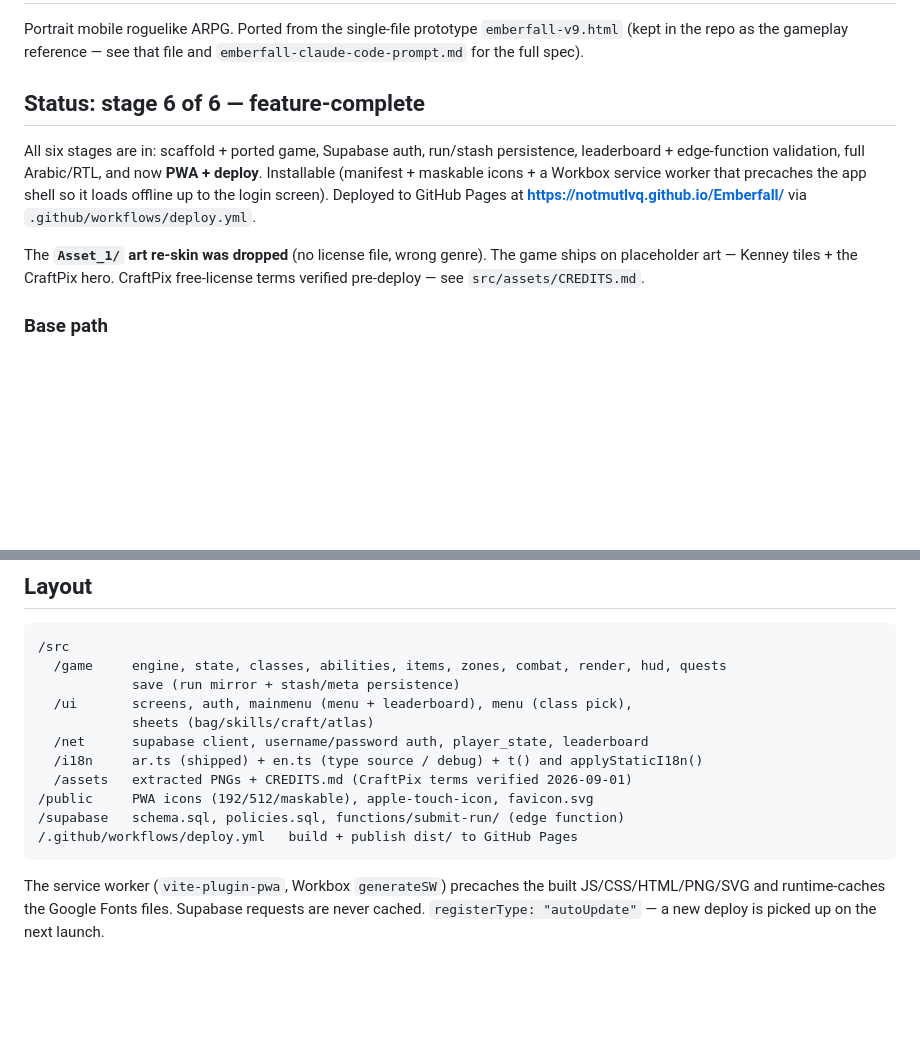
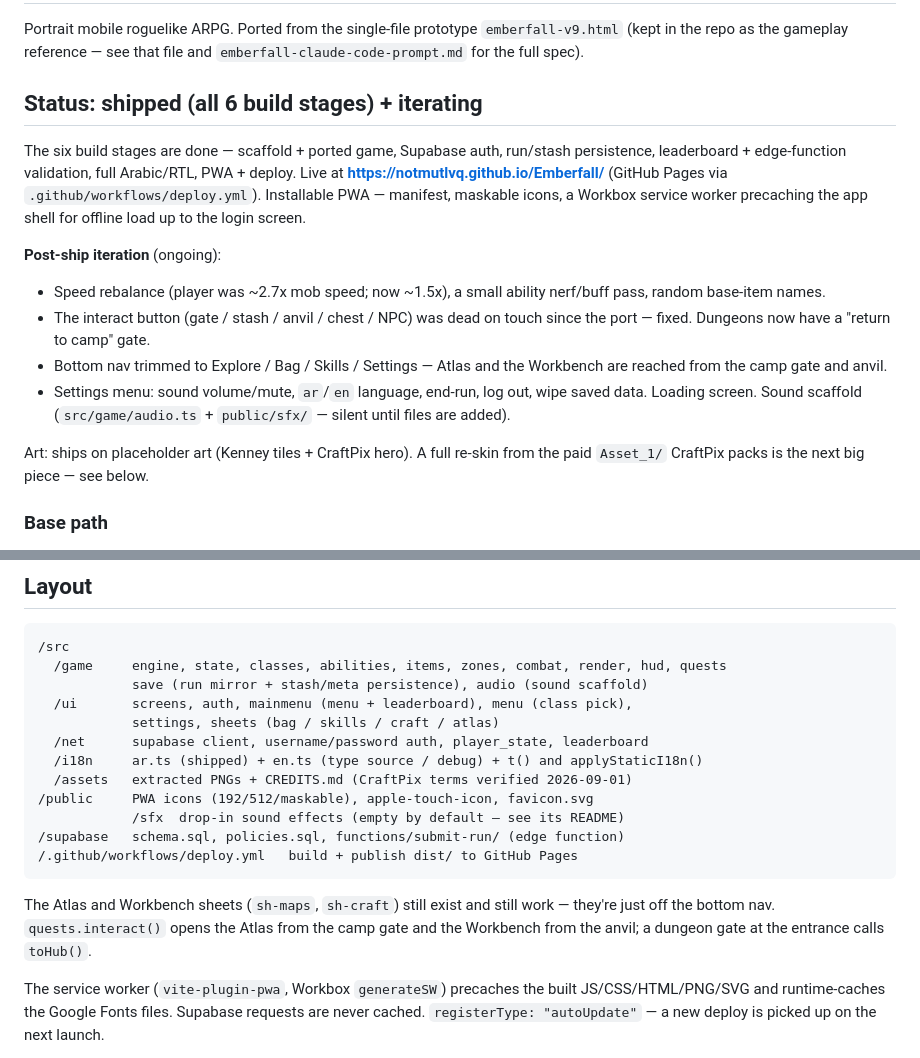
Before and after one commit to notMutlvq/Emberfall, a Markdown page: README.md, 2 parts joined by grey strips. Drawn GitHub-style; blank space fills up the shorter version.

Commit message:
docs: README — post-ship iteration notes

````diff
--- a/README.md
+++ b/README.md
@@ -4,19 +4,30 @@ Portrait mobile roguelike ARPG. Ported from the single-file prototype
 `emberfall-v9.html` (kept in the repo as the gameplay reference — see that
 file and `emberfall-claude-code-prompt.md` for the full spec).
 
-## Status: stage 6 of 6 — feature-complete
+## Status: shipped (all 6 build stages) + iterating
 
-All six stages are in: scaffold + ported game, Supabase auth, run/stash
-persistence, leaderboard + edge-function validation, full Arabic/RTL, and
-now **PWA + deploy**. Installable (manifest + maskable icons + a Workbox
-service worker that precaches the app shell so it loads offline up to the
-login screen). Deployed to GitHub Pages at
-**https://notmutlvq.github.io/Emberfall/** via `.github/workflows/deploy.yml`.
+The six build stages are done — scaffold + ported game, Supabase auth,
+run/stash persistence, leaderboard + edge-function validation, full
+Arabic/RTL, PWA + deploy. Live at
+**https://notmutlvq.github.io/Emberfall/** (GitHub Pages via
+`.github/workflows/deploy.yml`). Installable PWA — manifest, maskable
+icons, a Workbox service worker precaching the app shell for offline load
+up to the login screen.
 
-The **`Asset_1/` art re-skin was dropped** (no license file, wrong genre).
-The game ships on placeholder art — Kenney tiles + the CraftPix hero.
-CraftPix free-license terms verified pre-deploy — see
-`src/assets/CREDITS.md`.
+**Post-ship iteration** (ongoing):
+- Speed rebalance (player was ~2.7x mob speed; now ~1.5x), a small ability
+  nerf/buff pass, random base-item names.
+- The interact button (gate / stash / anvil / chest / NPC) was dead on
+  touch since the port — fixed. Dungeons now have a "return to camp" gate.
+- Bottom nav trimmed to Explore / Bag / Skills / Settings — Atlas and the
+  Workbench are reached from the camp gate and anvil.
+- Settings menu: sound volume/mute, `ar`/`en` language, end-run, log out,
+  wipe saved data. Loading screen. Sound scaffold (`src/game/audio.ts` +
+  `public/sfx/` — silent until files are added).
+
+Art: ships on placeholder art (Kenney tiles + CraftPix hero). A full
+re-skin from the paid `Asset_1/` CraftPix packs is the next big piece —
+see below.
 
 ### Base path
 
@@ -101,16 +112,22 @@ replay validation, which isn't worth it for a handful of players. Use the
 ```
 /src
   /game     engine, state, classes, abilities, items, zones, combat, render, hud, quests
-            save (run mirror + stash/meta persistence)
+            save (run mirror + stash/meta persistence), audio (sound scaffold)
   /ui       screens, auth, mainmenu (menu + leaderboard), menu (class pick),
-            sheets (bag/skills/craft/atlas)
+            settings, sheets (bag / skills / craft / atlas)
   /net      supabase client, username/password auth, player_state, leaderboard
   /i18n     ar.ts (shipped) + en.ts (type source / debug) + t() and applyStaticI18n()
   /assets   extracted PNGs + CREDITS.md (CraftPix terms verified 2026-09-01)
 /public     PWA icons (192/512/maskable), apple-touch-icon, favicon.svg
+            /sfx  drop-in sound effects (empty by default — see its README)
 /supabase   schema.sql, policies.sql, functions/submit-run/ (edge function)
 /.github/workflows/deploy.yml   build + publish dist/ to GitHub Pages
 ```
+
+The Atlas and Workbench sheets (`sh-maps`, `sh-craft`) still exist and
+still work — they're just off the bottom nav. `quests.interact()` opens
+the Atlas from the camp gate and the Workbench from the anvil; a dungeon
+gate at the entrance calls `toHub()`.
 
 The service worker (`vite-plugin-pwa`, Workbox `generateSW`) precaches the
 built JS/CSS/HTML/PNG/SVG and runtime-caches the Google Fonts files.
````
